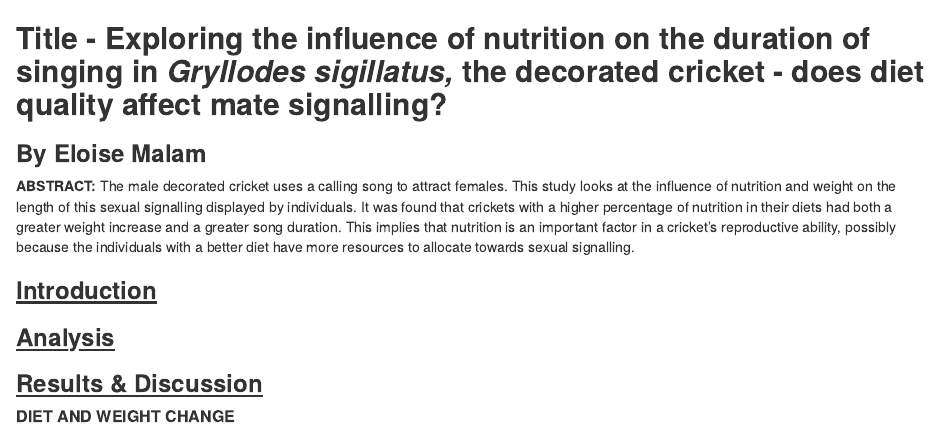
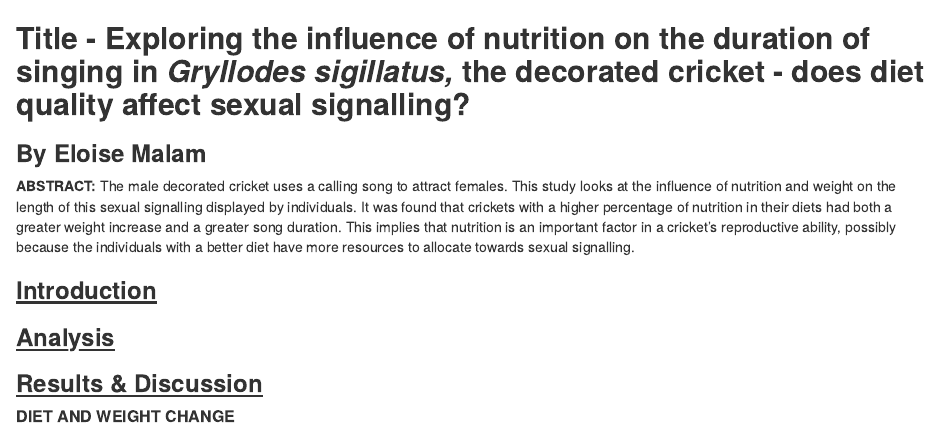
Before and after one commit to UEABIO/assignment002-2023-eloise26malam, an R Markdown document (Scripts/Report.Rmd): the page in a window 1100 px wide, from its top. Rendered offline with R 4.5, knitr and Pandoc, with nearby package versions.

Commit message:
title adjustment

```diff
--- a/Scripts/Report.Rmd
+++ b/Scripts/Report.Rmd
@@ -1,4 +1,4 @@
-## **Title - Exploring the influence of nutrition on the duration of singing in *Gryllodes sigillatus,* the decorated cricket - does diet quality affect mate signalling?**
+## **Title - Exploring the influence of nutrition on the duration of singing in *Gryllodes sigillatus,* the decorated cricket - does diet quality affect sexual signalling?**
 
 ### **By Eloise Malam**
 
```
